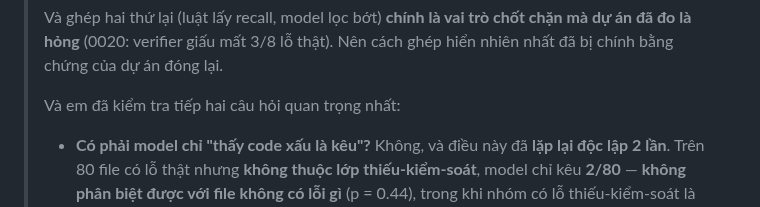
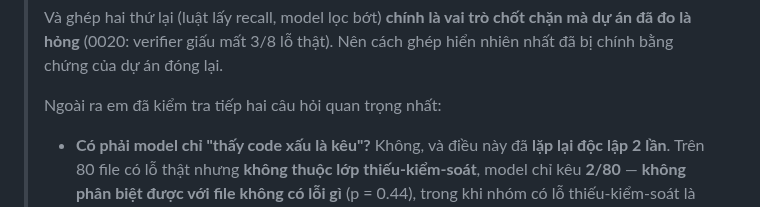
Before and after one commit to manhquydev/sentinel-security-platform, a Markdown page: docs/2026-07-26_NguyenManhQuy_Week12.md, the part around the change. Drawn GitHub-style.

Commit message:
docs: nối lại câu bị đứt trong báo cáo Tuần 12 sau phần đính chính

```diff
--- a/docs/2026-07-26_NguyenManhQuy_Week12.md
+++ b/docs/2026-07-26_NguyenManhQuy_Week12.md
@@ -41,8 +41,7 @@ câu chuyện "AI tìm giỏi hơn" là bán thứ dữ liệu của chính dự
 > hỏng** (0020: verifier giấu mất 3/8 lỗ thật). Nên cách ghép hiển nhiên nhất đã bị chính bằng chứng của
 > dự án đóng lại.
 >
-> Và
-> em đã kiểm tra tiếp hai câu hỏi quan trọng nhất:
+> Ngoài ra em đã kiểm tra tiếp hai câu hỏi quan trọng nhất:
 > - **Có phải model chỉ "thấy code xấu là kêu"?** Không, và điều này đã **lặp lại độc lập
 >   2 lần**. Trên 80 file có lỗ thật nhưng **không thuộc lớp thiếu-kiểm-soát**, model chỉ
 >   kêu **2/80** — **không phân biệt được với file không có lỗi gì** (p = 0.44), trong khi
```
